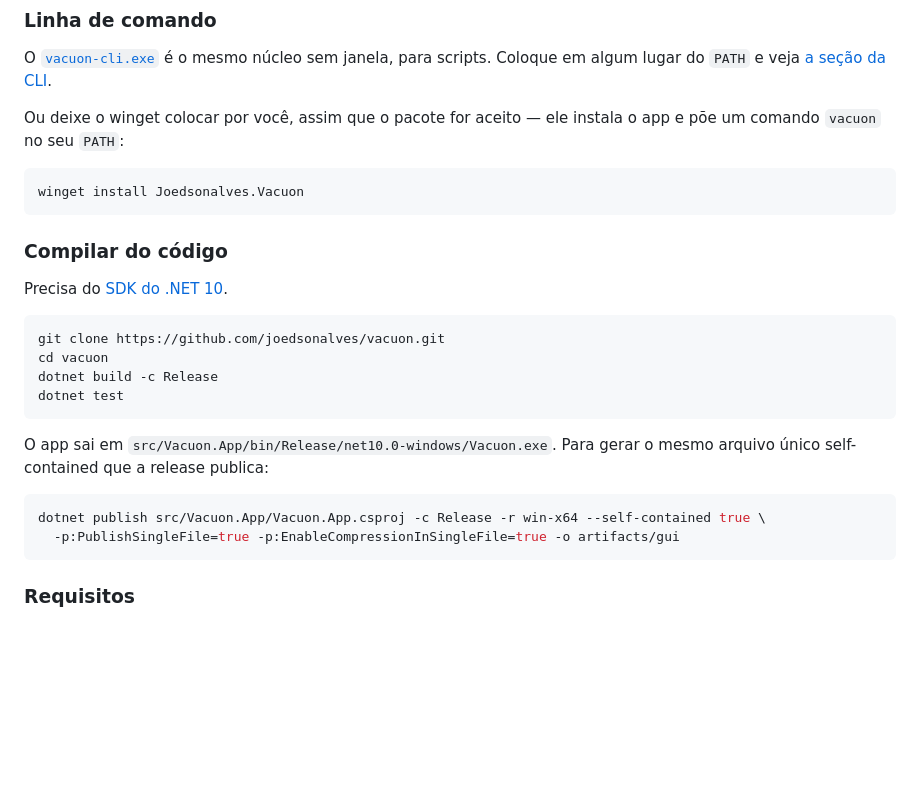
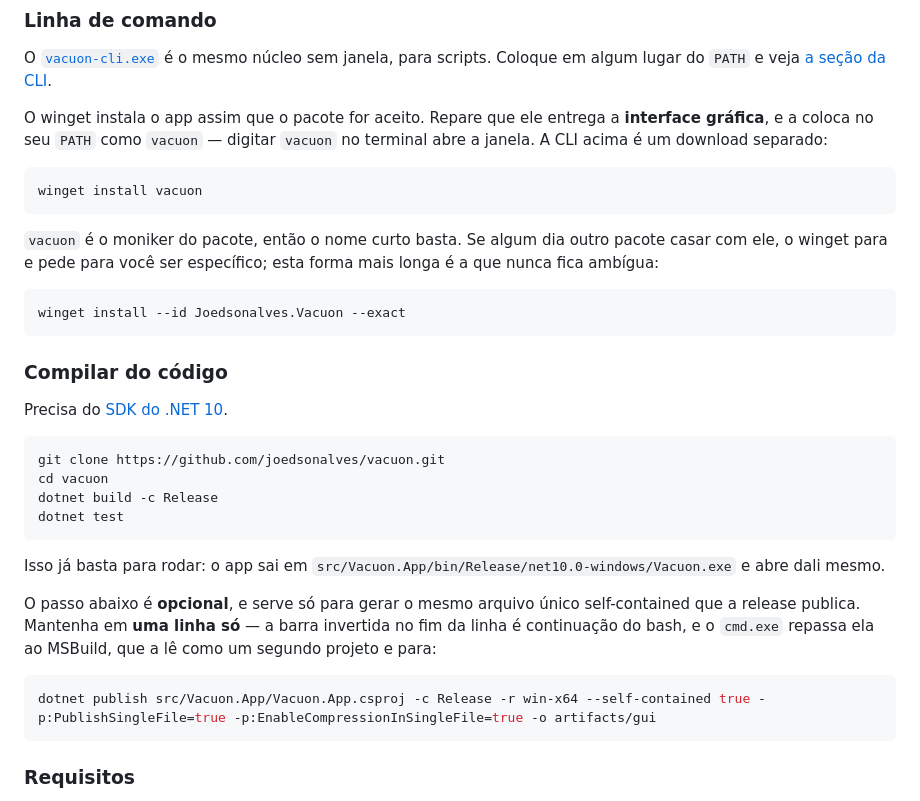
Before and after one commit to joedsonalves/vacuon, a Markdown page: README.pt-BR.md, the part around the change. Drawn GitHub-style; blank space fills up the shorter version.

Commit message:
README: o comando de publish nao rodava no cmd, e o pt-BR tinha ficado para tras
O bloco de publish vinha quebrado em duas linhas com barra invertida no fim da
primeira. Isso e continuacao do bash: no cmd.exe a barra e repassada ao MSBuild,
que a le como um segundo projeto e para com MSB1008 "Only one project can be
specified". Quem seguiu o README no Windows - que e o unico sistema onde este app
roda - nao conseguia passar dali. Agora e uma linha so, testada no proprio cmd.

Deixa explicito tambem que o passo e OPCIONAL: `dotnet build -c Release` ja
entrega um Vacuon.exe que abre. O publish serve para gerar o arquivo unico
self-contained da release, e o texto anterior nao separava as duas coisas.

E o README.pt-BR tinha ficado para tras na mudanca anterior: ainda mandava
`winget install Joedsonalves.Vacuon` e ainda dava a entender que o winget entrega
a CLI. Agora diz o mesmo que o ingles - forma curta pelo moniker, forma longa a
prova de ambiguidade, e que o que se instala e a janela.

Co-Authored-By: Claude Opus 5 <noreply@anthropic.com>

````diff
--- a/README.pt-BR.md
+++ b/README.pt-BR.md
@@ -65,11 +65,20 @@ O [`vacuon-cli.exe`](https://github.com/joedsonalves/vacuon/releases/latest/down
 é o mesmo núcleo sem janela, para scripts. Coloque em algum lugar do `PATH` e veja
 [a seção da CLI](#interface-gráfica-e-linha-de-comando).
 
-Ou deixe o winget colocar por você, assim que o pacote for aceito — ele instala o app e põe um
-comando `vacuon` no seu `PATH`:
+O winget instala o app assim que o pacote for aceito. Repare que ele entrega a **interface
+gráfica**, e a coloca no seu `PATH` como `vacuon` — digitar `vacuon` no terminal abre a janela.
+A CLI acima é um download separado:
 
 ```powershell
-winget install Joedsonalves.Vacuon
+winget install vacuon
+```
+
+`vacuon` é o moniker do pacote, então o nome curto basta. Se algum dia outro pacote casar com
+ele, o winget para e pede para você ser específico; esta forma mais longa é a que nunca fica
+ambígua:
+
+```powershell
+winget install --id Joedsonalves.Vacuon --exact
 ```
 
 ### Compilar do código
@@ -83,12 +92,16 @@ dotnet build -c Release
 dotnet test
 ```
 
-O app sai em `src/Vacuon.App/bin/Release/net10.0-windows/Vacuon.exe`. Para gerar o mesmo
-arquivo único self-contained que a release publica:
+Isso já basta para rodar: o app sai em
+`src/Vacuon.App/bin/Release/net10.0-windows/Vacuon.exe` e abre dali mesmo.
 
-```bash
-dotnet publish src/Vacuon.App/Vacuon.App.csproj -c Release -r win-x64 --self-contained true \
-  -p:PublishSingleFile=true -p:EnableCompressionInSingleFile=true -o artifacts/gui
+O passo abaixo é **opcional**, e serve só para gerar o mesmo arquivo único self-contained que
+a release publica. Mantenha em **uma linha só** — a barra invertida no fim da linha é
+continuação do bash, e o `cmd.exe` repassa ela ao MSBuild, que a lê como um segundo projeto
+e para:
+
+```powershell
+dotnet publish src/Vacuon.App/Vacuon.App.csproj -c Release -r win-x64 --self-contained true -p:PublishSingleFile=true -p:EnableCompressionInSingleFile=true -o artifacts/gui
 ```
 
 ### Requisitos
````
Also changed, not shown: README.md (+9 -5 lines).
